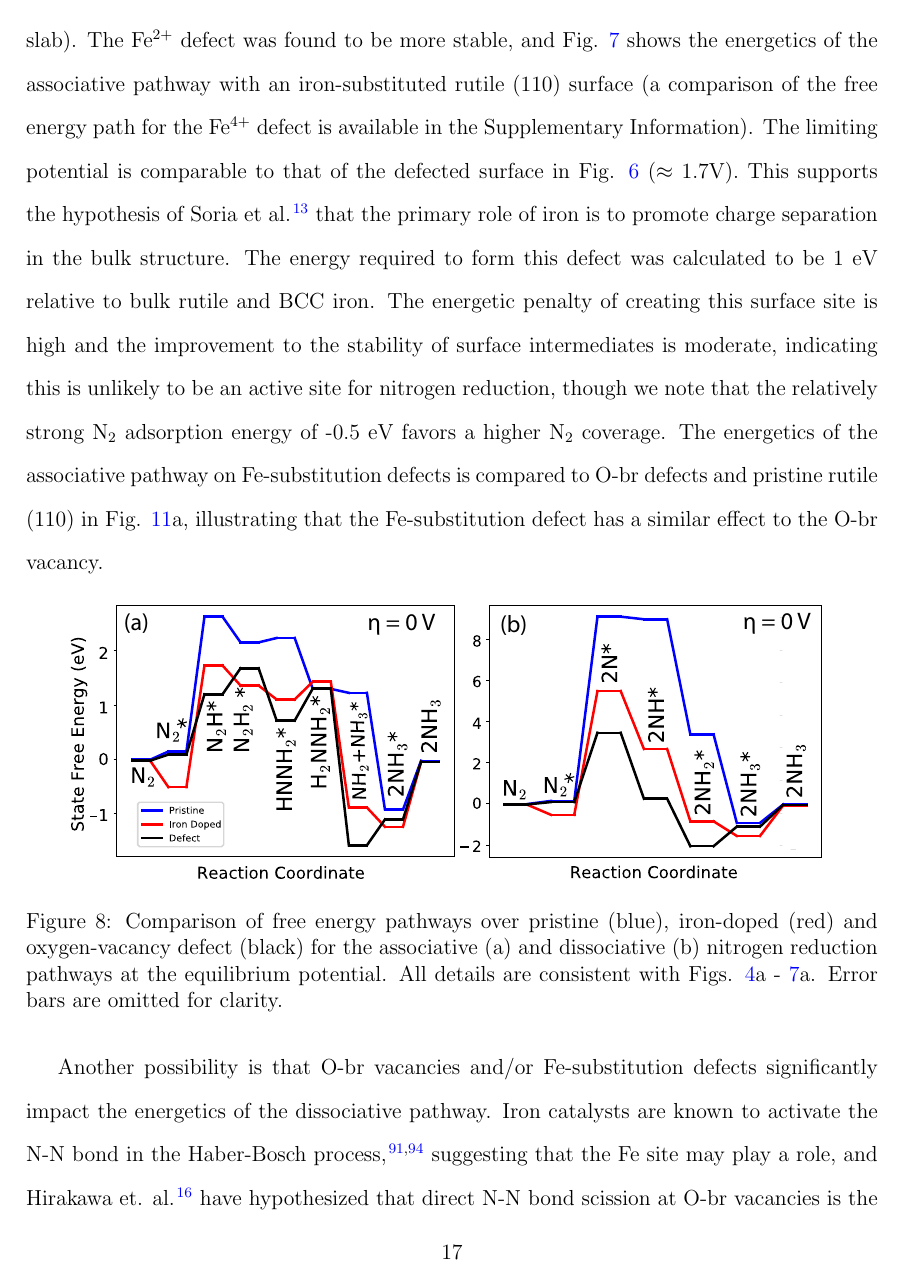
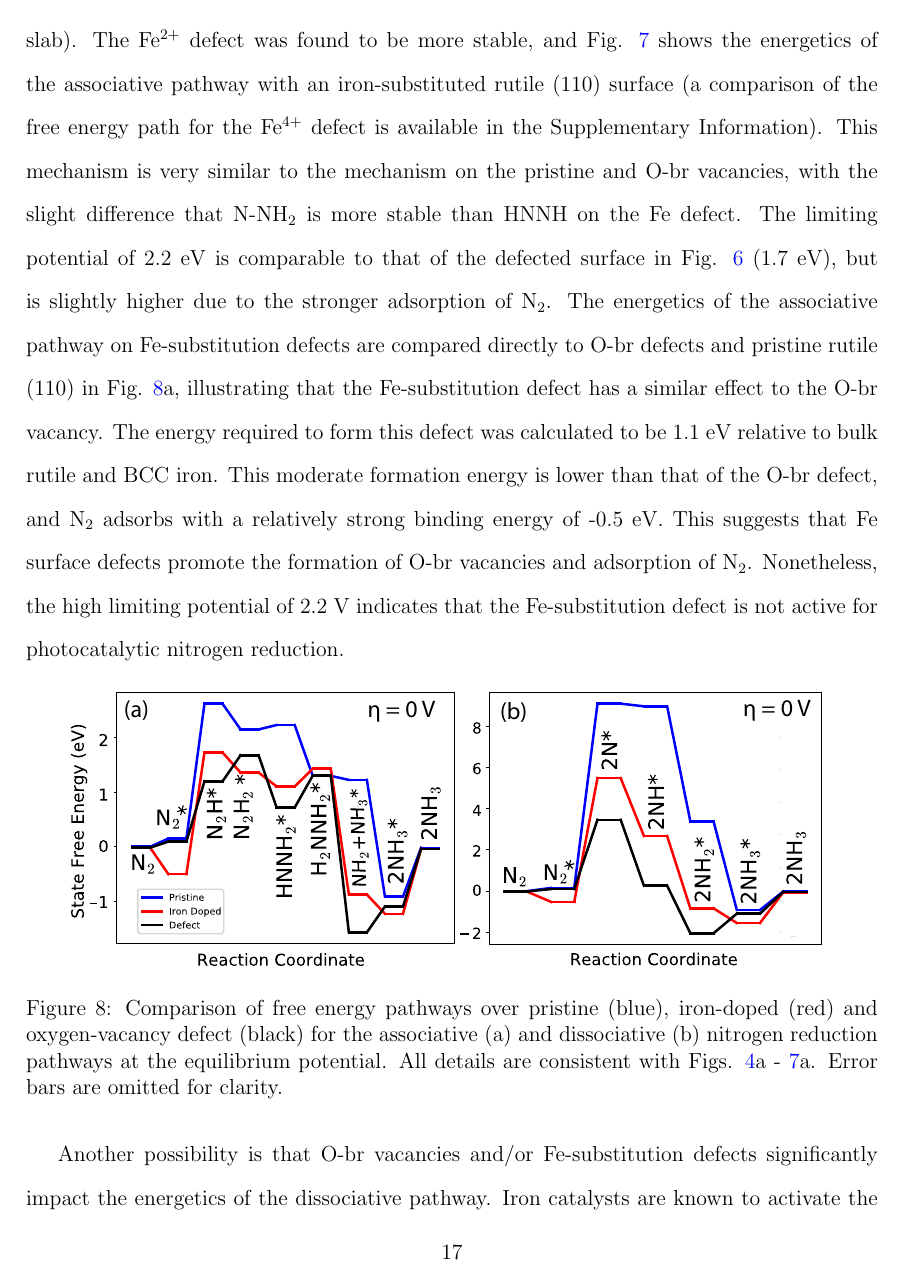
Before and after one commit to medford-group/Analysis-of-Photocatalytic-Nitrogen-Fixation, a LaTeX paper (main.tex): page 17 of 42. Compiled offline with pdfLaTeX.

Commit message:
Update on Overleaf.

```diff
--- a/main.tex
+++ b/main.tex
@@ -203,9 +203,9 @@ The energetics of the associative nitrogen reduction pathway at the rutile (110)
 \label{fig:FED_FE_assoc}
 \end{figure}
 
-In addition, many experimental studies have noted that iron dopants significantly increase the nitrogen photofixation rates.\cite{Schrauzer_1977,Schrauzer_1983,Augugliaro_1982,Soria_1991} Iron dopants may affect catalyst activity through effects in the bulk or on the surface chemistry. In the bulk, iron has been shown to improve charge separation, reducing recombination of electron-hole pairs. This charge separation enhancement has been suggested to be the dominant effect of iron dopants for photocatalytic nitrogen fixation on titania. \cite{Soria_1991} Alternatively, an iron substitution at the surface may stabilize the states along the reductive pathway, directly improving the energetics of the process. The latter hypothesis was tested by computing the energetics of the associative mechanism on a slab with an iron substitution defect. Two defects were considered, and Fe$^{4+}$ defect arising from direct substitution of the 5-fold Ti atom, and an Fe$^{2+}$ defect formed by substitution of a Ti atom beneath a bridging O and removal of the bridging O, effectively forming a O-br defect and Fe substitution (see the Supplementary Information for visualization of the slab). The Fe$^{2+}$ defect was found to be more stable, and Fig. \ref{fig:FED_FE_assoc} shows the energetics of the associative pathway with an iron-substituted rutile (110) surface (a comparison of the free energy path for the Fe$^{4+}$ defect is available in the Supplementary Information). The limiting potential is comparable to that of the defected surface in Fig. \ref{fig:FED_defect_assoc} ($\approx$ 1.7V). This supports the hypothesis of Soria et al.\cite{Soria_1991} that the primary role of iron is to promote charge separation in the bulk structure. The energy required to form this defect was calculated to be 1 eV relative to bulk rutile and BCC iron.
-%@BMC - check this for accuracy (both N2 adsorption and formation energy).
-The energetic penalty of creating this surface site is high and the improvement to the stability of surface intermediates is moderate, indicating this is unlikely to be an active site for nitrogen reduction, though we note that the relatively strong N$_2$ adsorption energy of -0.5 eV favors a higher N$_2$ coverage. The energetics of the associative pathway on Fe-substitution defects is compared to O-br defects and pristine rutile (110) in Fig. \ref{fig:defect_effects}a, illustrating that the Fe-substitution defect has a similar effect to the O-br vacancy. %confirm accuracy after figure is updated.
+In addition, many experimental studies have noted that iron dopants significantly increase the nitrogen photofixation rates.\cite{Schrauzer_1977,Schrauzer_1983,Augugliaro_1982,Soria_1991} Iron dopants may affect catalyst activity through effects in the bulk or on the surface chemistry. In the bulk, iron has been shown to improve charge separation, reducing recombination of electron-hole pairs. This charge separation enhancement has been suggested to be the dominant effect of iron dopants for photocatalytic nitrogen fixation on titania. \cite{Soria_1991} Alternatively, an iron substitution at the surface may stabilize the states along the reductive pathway, directly improving the energetics of the process. The latter hypothesis was tested by computing the energetics of the associative mechanism on a slab with an iron substitution defect. Two defects were considered, an Fe$^{4+}$ defect arising from direct substitution of the 5-fold Ti atom, and an Fe$^{2+}$ defect formed by substitution of a Ti atom beneath a bridging O and removal of the bridging O, effectively forming a O-br defect and Fe substitution (see the Supplementary Information for visualization of the slab). The Fe$^{2+}$ defect was found to be more stable, and Fig. \ref{fig:FED_FE_assoc} shows the energetics of the associative pathway with an iron-substituted rutile (110) surface (a comparison of the free energy path for the Fe$^{4+}$ defect is available in the Supplementary Information). This mechanism is very similar to the mechanism on the pristine and O-br vacancies, with the slight difference that N-NH$_2$ is more stable than HNNH on the Fe defect. The limiting potential of 2.2 eV is comparable to that of the defected surface in Fig. \ref{fig:FED_defect_assoc} (1.7 eV), but is slightly higher due to the stronger adsorption of N$_2$.
+The energetics of the associative pathway on Fe-substitution defects are compared directly to O-br defects and pristine rutile (110) in Fig. \ref{fig:defect_effects}a, illustrating that the Fe-substitution defect has a similar effect to the O-br vacancy. The energy required to form this defect was calculated to be 1.1 eV relative to bulk rutile and BCC iron.
+This moderate formation energy is lower than that of the O-br defect, and N$_2$ adsorbs with a relatively strong binding energy of -0.5 eV. This suggests that Fe surface defects promote the formation of O-br vacancies and adsorption of N$_2$. Nonetheless, the high limiting potential of 2.2 V indicates that the Fe-substitution defect is not active for photocatalytic nitrogen reduction.
 
 \begin{figure}
 \includegraphics[width=0.9\textwidth]{figures/defect_effects.pdf}
```
Also changed, not shown: main.tex (10 more changed lines).
